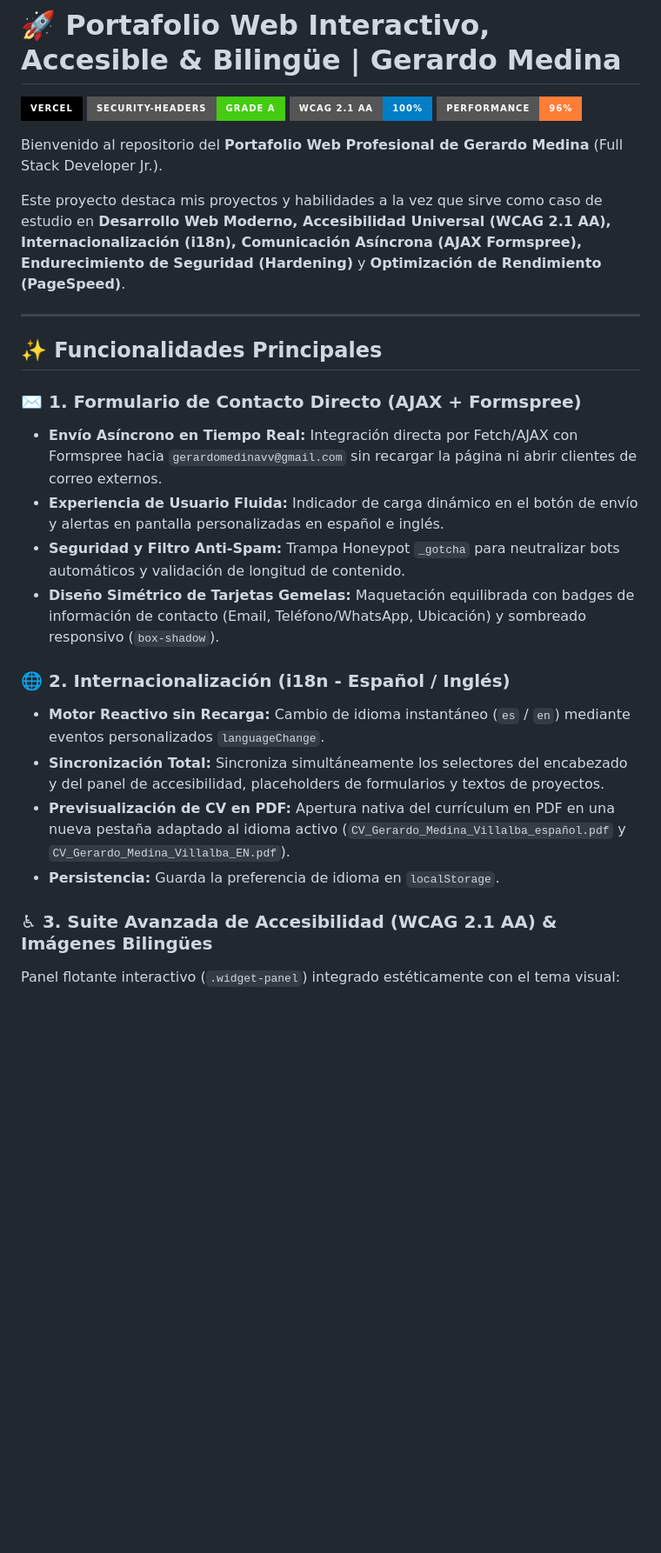
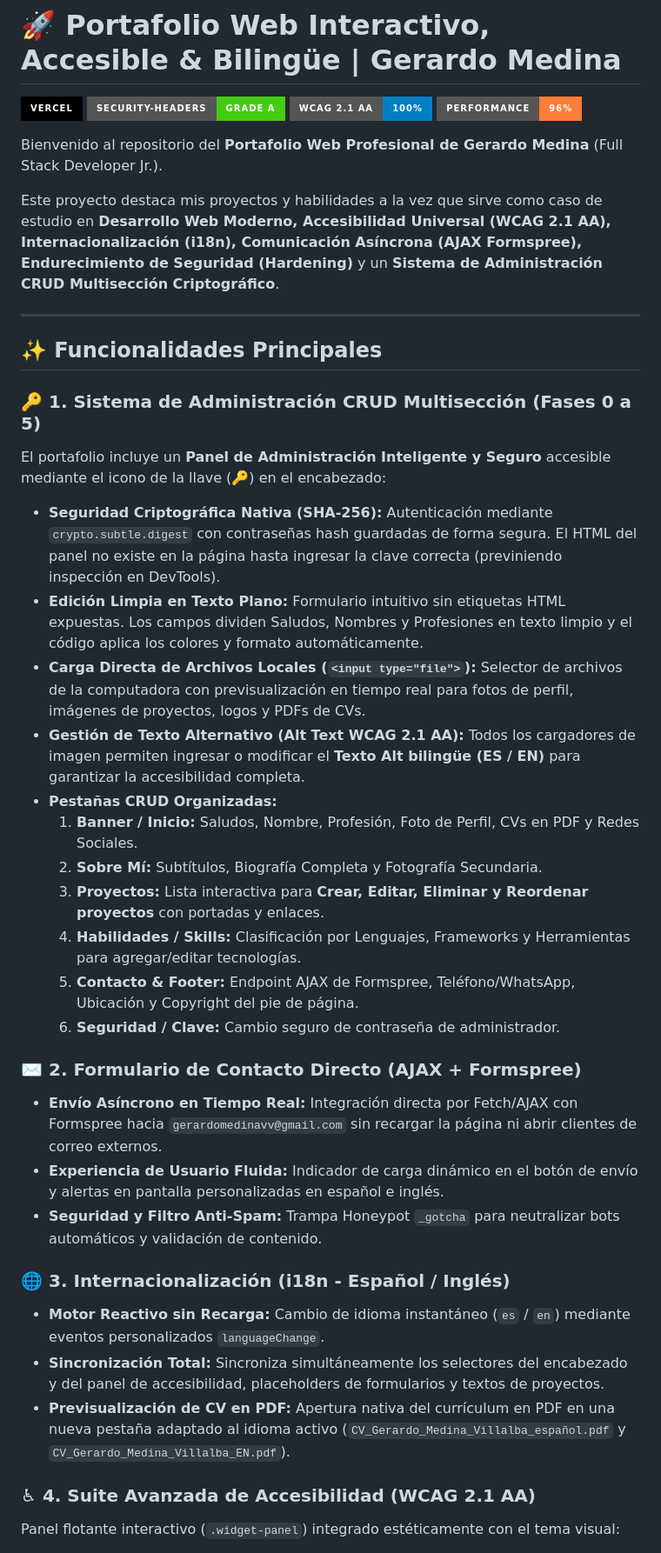
Before and after one commit to Gerardomedinav/portfolio_web, a Markdown page: README.md, the part around one of its changes. Shown at 87% size. Drawn GitHub-style; badges without logos; blank space fills up the shorter version.

```diff
--- a/README.md
+++ b/README.md
@@ -7,23 +7,35 @@
 
 Bienvenido al repositorio del **Portafolio Web Profesional de Gerardo Medina** (Full Stack Developer Jr.).
 
-Este proyecto destaca mis proyectos y habilidades a la vez que sirve como caso de estudio en **Desarrollo Web Moderno, Accesibilidad Universal (WCAG 2.1 AA), Internacionalización (i18n), Comunicación Asíncrona (AJAX Formspree), Endurecimiento de Seguridad (Hardening)** y **Optimización de Rendimiento (PageSpeed)**.
+Este proyecto destaca mis proyectos y habilidades a la vez que sirve como caso de estudio en **Desarrollo Web Moderno, Accesibilidad Universal (WCAG 2.1 AA), Internacionalización (i18n), Comunicación Asíncrona (AJAX Formspree), Endurecimiento de Seguridad (Hardening)** y un **Sistema de Administración CRUD Multisección Criptográfico**.
 
 ---
 
 ## ✨ Funcionalidades Principales
 
-### ✉️ 1. Formulario de Contacto Directo (AJAX + Formspree)
+### 🔑 1. Sistema de Administración CRUD Multisección (Fases 0 a 5)
+El portafolio incluye un **Panel de Administración Inteligente y Seguro** accesible mediante el icono de la llave (🔑) en el encabezado:
+* **Seguridad Criptográfica Nativa (SHA-256):** Autenticación mediante `crypto.subtle.digest` con contraseñas hash guardadas de forma segura. El HTML del panel no existe en la página hasta ingresar la clave correcta (previniendo inspección en DevTools).
+* **Edición Limpia en Texto Plano:** Formulario intuitivo sin etiquetas HTML expuestas. Los campos dividen Saludos, Nombres y Profesiones en texto limpio y el código aplica los colores y formato automáticamente.
+* **Carga Directa de Archivos Locales (`<input type="file">`):** Selector de archivos de la computadora con previsualización en tiempo real para fotos de perfil, imágenes de proyectos, logos y PDFs de CVs.
+* **Gestión de Texto Alternativo (Alt Text WCAG 2.1 AA):** Todos los cargadores de imagen permiten ingresar o modificar el **Texto Alt bilingüe (ES / EN)** para garantizar la accesibilidad completa.
+* **Pestañas CRUD Organizadas:**
+  1. **Banner / Inicio:** Saludos, Nombre, Profesión, Foto de Perfil, CVs en PDF y Redes Sociales.
+  2. **Sobre Mí:** Subtítulos, Biografía Completa y Fotografía Secundaria.
+  3. **Proyectos:** Lista interactiva para **Crear, Editar, Eliminar y Reordenar proyectos** con portadas y enlaces.
+  4. **Habilidades / Skills:** Clasificación por Lenguajes, Frameworks y Herramientas para agregar/editar tecnologías.
+  5. **Contacto & Footer:** Endpoint AJAX de Formspree, Teléfono/WhatsApp, Ubicación y Copyright del pie de página.
+  6. **Seguridad / Clave:** Cambio seguro de contraseña de administrador.
+
+### ✉️ 2. Formulario de Contacto Directo (AJAX + Formspree)
 * **Envío Asíncrono en Tiempo Real:** Integración directa por Fetch/AJAX con Formspree hacia `gerardomedinavv@gmail.com` sin recargar la página ni abrir clientes de correo externos.
 * **Experiencia de Usuario Fluida:** Indicador de carga dinámico en el botón de envío y alertas en pantalla personalizadas en español e inglés.
-* **Seguridad y Filtro Anti-Spam:** Trampa Honeypot `_gotcha` para neutralizar bots automáticos y validación de longitud de contenido.
-* **Diseño Simétrico de Tarjetas Gemelas:** Maquetación equilibrada con badges de información de contacto (Email, Teléfono/WhatsApp, Ubicación) y sombreado responsivo (`box-shadow`).
+* **Seguridad y Filtro Anti-Spam:** Trampa Honeypot `_gotcha` para neutralizar bots automáticos y validación de contenido.
 
-### 🌐 2. Internacionalización (i18n - Español / Inglés)
+### 🌐 3. Internacionalización (i18n - Español / Inglés)
 * **Motor Reactivo sin Recarga:** Cambio de idioma instantáneo (`es` / `en`) mediante eventos personalizados `languageChange`.
 * **Sincronización Total:** Sincroniza simultáneamente los selectores del encabezado y del panel de accesibilidad, placeholders de formularios y textos de proyectos.
 * **Previsualización de CV en PDF:** Apertura nativa del currículum en PDF en una nueva pestaña adaptado al idioma activo (`CV_Gerardo_Medina_Villalba_español.pdf` y `CV_Gerardo_Medina_Villalba_EN.pdf`).
-* **Persistencia:** Guarda la preferencia de idioma en `localStorage`.
 
-### ♿ 3. Suite Avanzada de Accesibilidad (WCAG 2.1 AA) & Imágenes Bilingües
+### ♿ 4. Suite Avanzada de Accesibilidad (WCAG 2.1 AA)
 Panel flotante interactivo (`.widget-panel`) integrado estéticamente con el tema visual:
```
Also changed, not shown: other parts of README.md (+31 -103 lines), .agents/AGENTS.md (+21 -61 lines).
